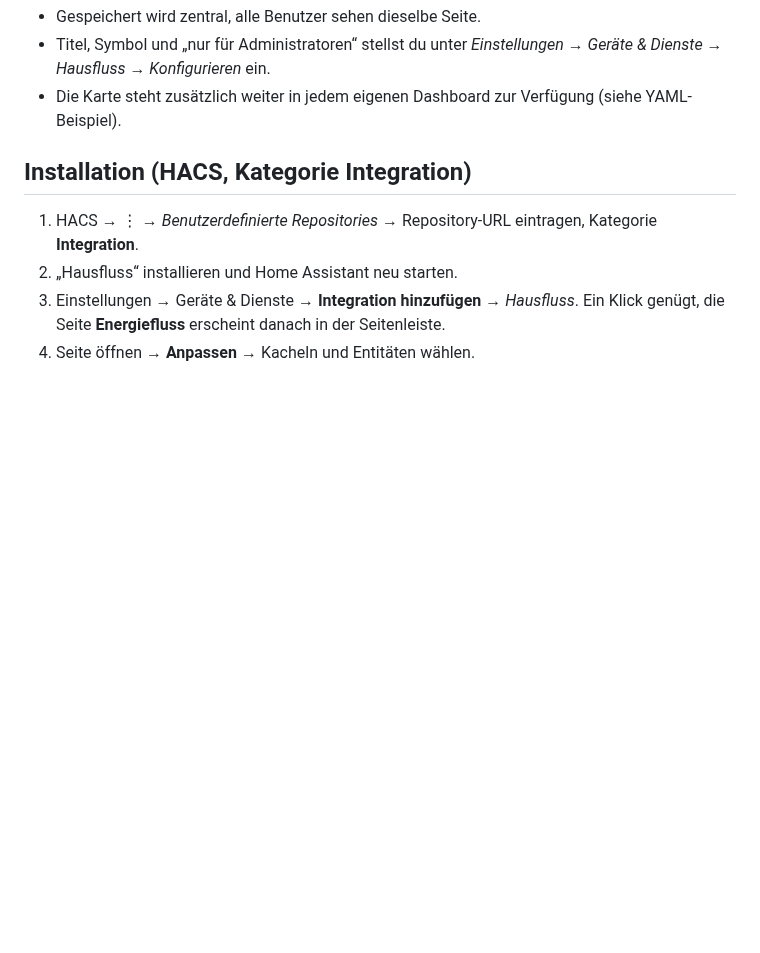
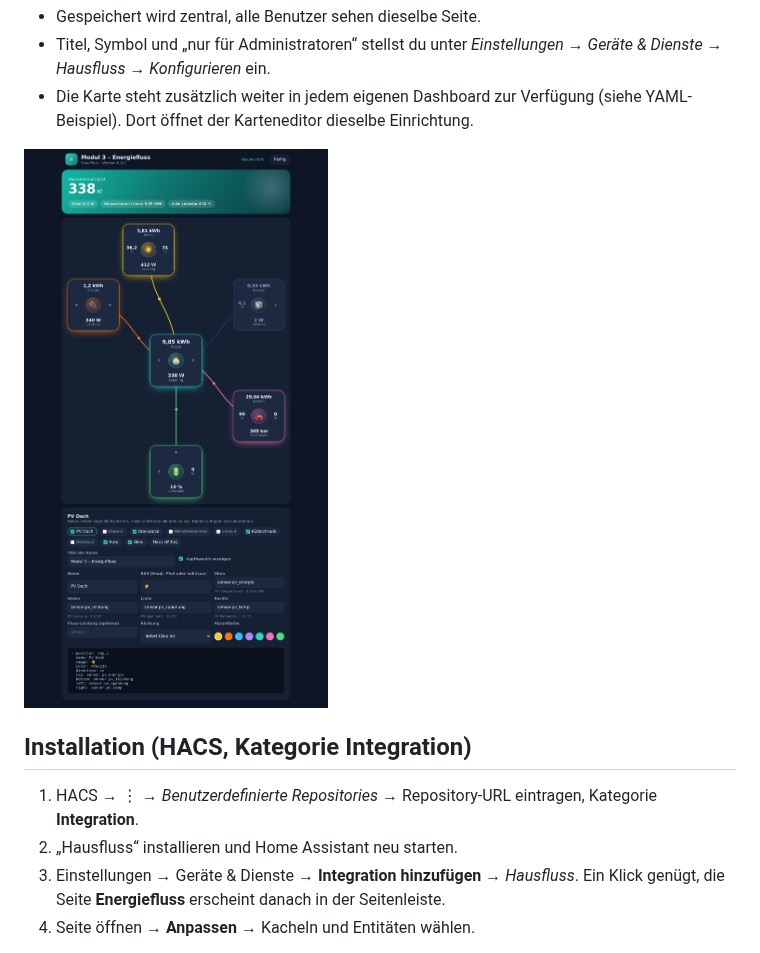
Before and after one commit to Maddog3010/energiefluss, a Markdown page: README.md, the part around one of its changes. GitHub-like rendering; pictures changed too: images/editor.png; blank space fills up the shorter version.

```diff
--- a/README.md
+++ b/README.md
@@ -22,6 +22,8 @@ Mit der Integration entsteht automatisch eine Seite **Energiefluss** links in de
 - Gespeichert wird zentral, alle Benutzer sehen dieselbe Seite.
 - Titel, Symbol und „nur für Administratoren“ stellst du unter *Einstellungen → Geräte & Dienste → Hausfluss → Konfigurieren* ein.
-- Die Karte steht zusätzlich weiter in jedem eigenen Dashboard zur Verfügung (siehe YAML-Beispiel).
+- Die Karte steht zusätzlich weiter in jedem eigenen Dashboard zur Verfügung (siehe YAML-Beispiel). Dort öffnet der Karteneditor dieselbe Einrichtung.
+
+![Einrichtung der Kacheln](images/editor.png)
 
 ## Installation (HACS, Kategorie Integration)
 1. HACS → ⋮ → *Benutzerdefinierte Repositories* → Repository-URL eintragen, Kategorie **Integration**.
```
Also changed, not shown: other parts of README.md (+9 -7 lines), CHANGELOG.md (+3 -1 lines), images/seitenleiste.png, 2 other files.
